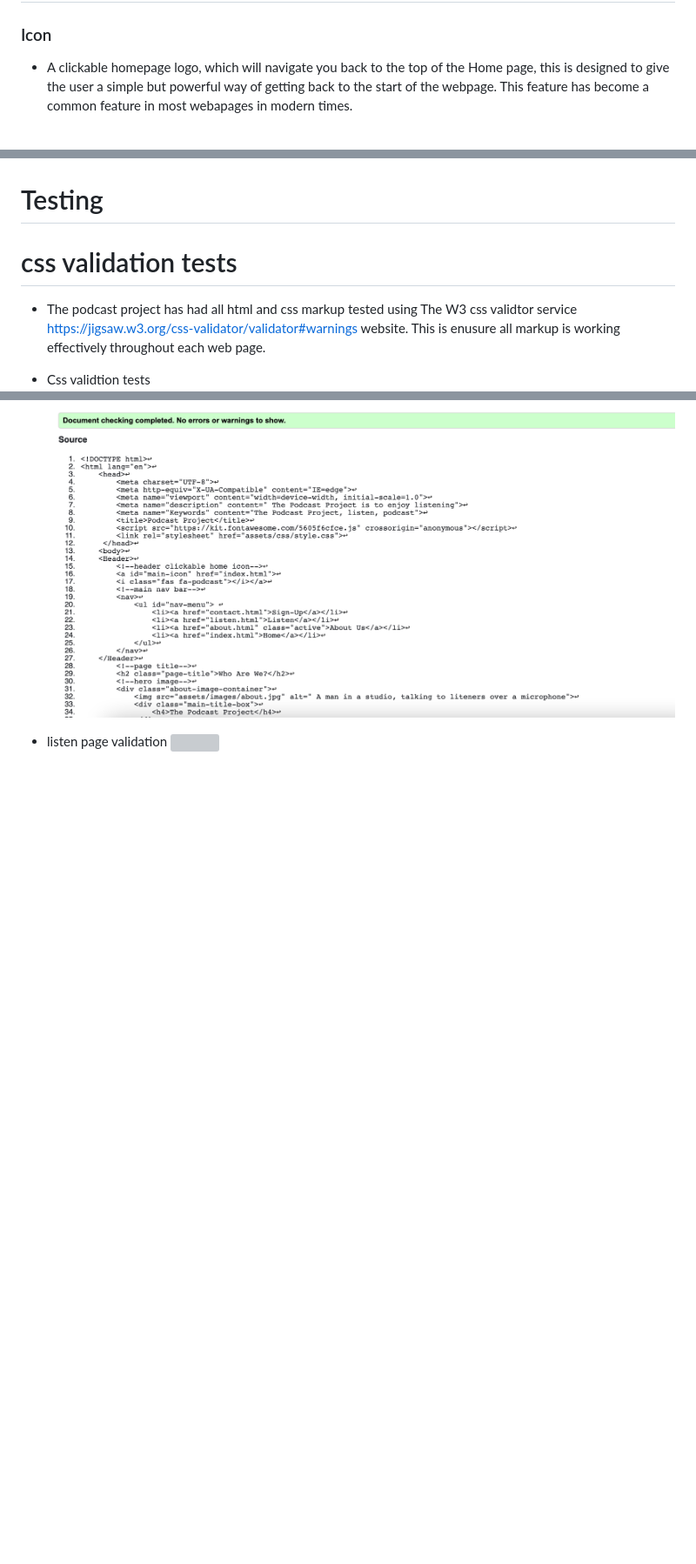
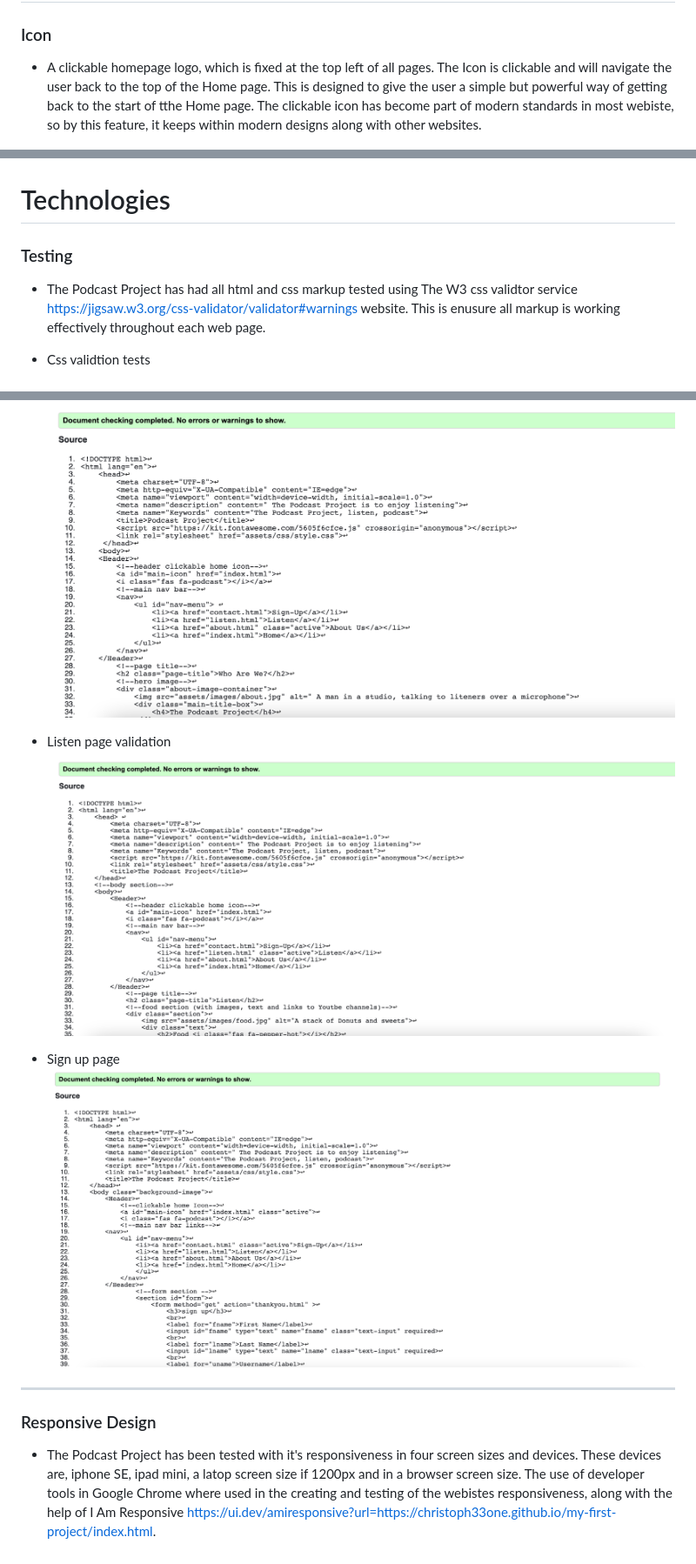
Before and after one commit to Christoph33one/my-first-project, a Markdown page: README.md, 3 parts joined by grey strips. Shown at 87% size. Drawn GitHub-style; pictures changed too: readme/listen validating.png (added), readme/sign up validation.png (added); blank space fills up the shorter version; grey boxes are pictures that could not be loaded.

```diff
--- a/README.md
+++ b/README.md
@@ -55,7 +63,7 @@ The Podcast Project is an online plateform, where users can sign up for free and
 # Features
 
 ### Icon
-- A clickable homepage logo, which will navigate you back to the top of the Home page, this is designed to give the user a simple but powerful way of getting back to the start of the webpage. This feature has become a common feature in most webapages in modern times.
+- A clickable homepage logo, which is fixed at the top left of all pages. The Icon is clickable and will navigate the user back to the top of the Home page. This is designed to give the user a simple but powerful way of getting back to the start of tthe Home page. The clickable icon has become part of modern standards in most webiste, so by this feature, it keeps within modern designs along with other websites.
 
 ![icon image](readme/url2.png)
 
@@ -229,10 +240,10 @@ https://balsamiq.com/learn/articles/what-are-wireframes/
 
 ![](readme/wf%205.png)
 
-# Testing
+# Technologies
 
-# css validation tests
-- The podcast project has had all html and css markup tested using The W3 css validtor service https://jigsaw.w3.org/css-validator/validator#warnings website. This is enusure all markup is working effectively throughout each web page.
+### Testing
+- The Podcast Project has had all html and css markup tested using The W3 css validtor service https://jigsaw.w3.org/css-validator/validator#warnings website. This is enusure all markup is working effectively throughout each web page.
 
 - Css validtion tests
 ![](readme/css%20validator.png)
@@ -244,4 +255,14 @@ https://balsamiq.com/learn/articles/what-are-wireframes/
 ![](readme/about%20validtion.png)
 
-- listen page validation
-![]()
+- Listen page validation
+![](readme/listen%20validating.png)
+
+- Sign up page
+![](readme/sign%20up%20validation.png)
+
+___
+
+### Responsive Design
+
+- The Podcast Project has been tested with it's responsiveness in four screen sizes and devices. These devices are, iphone SE, ipad mini, a latop screen size if 1200px and in a browser screen size.
+The use of developer tools in Google Chrome where used in the creating and testing of the webistes responsiveness, along with the help of I Am Responsive https://ui.dev/amiresponsive?url=https://christoph33one.github.io/my-first-project/index.html.
```
Also changed, not shown: other parts of README.md (+22 -11 lines), 2 other files.
